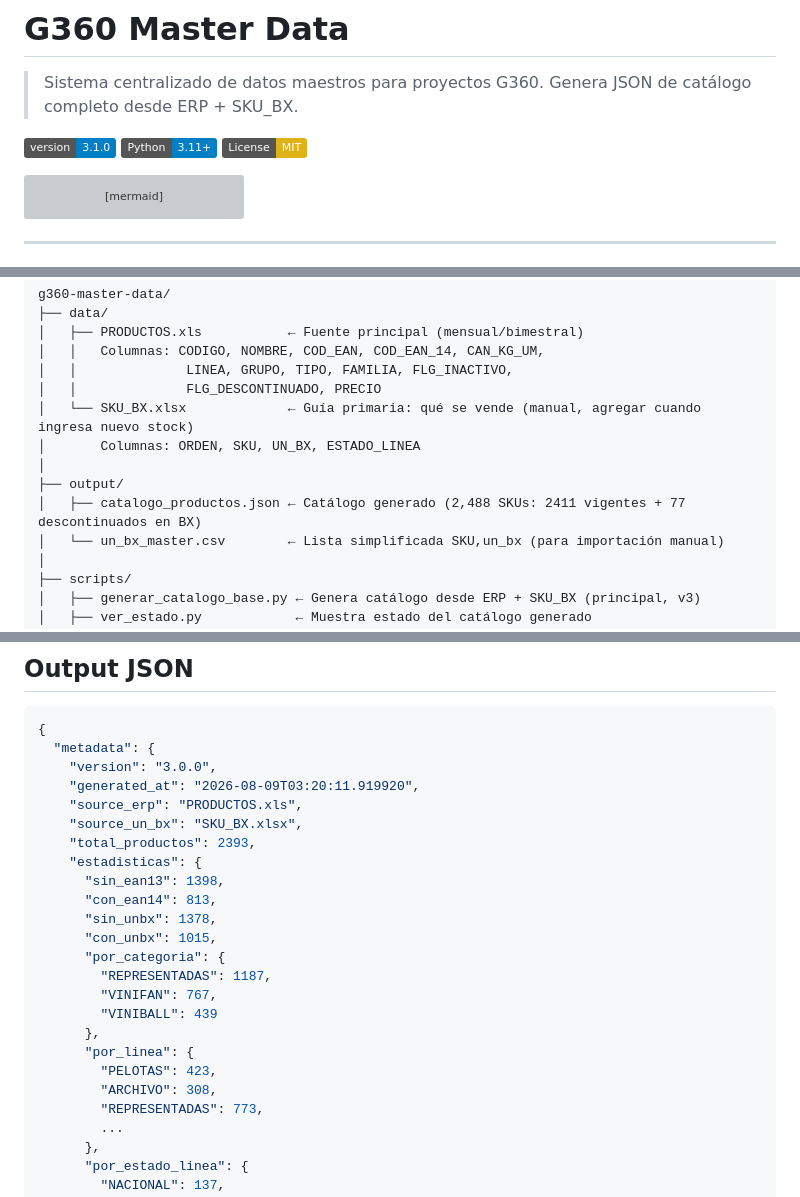
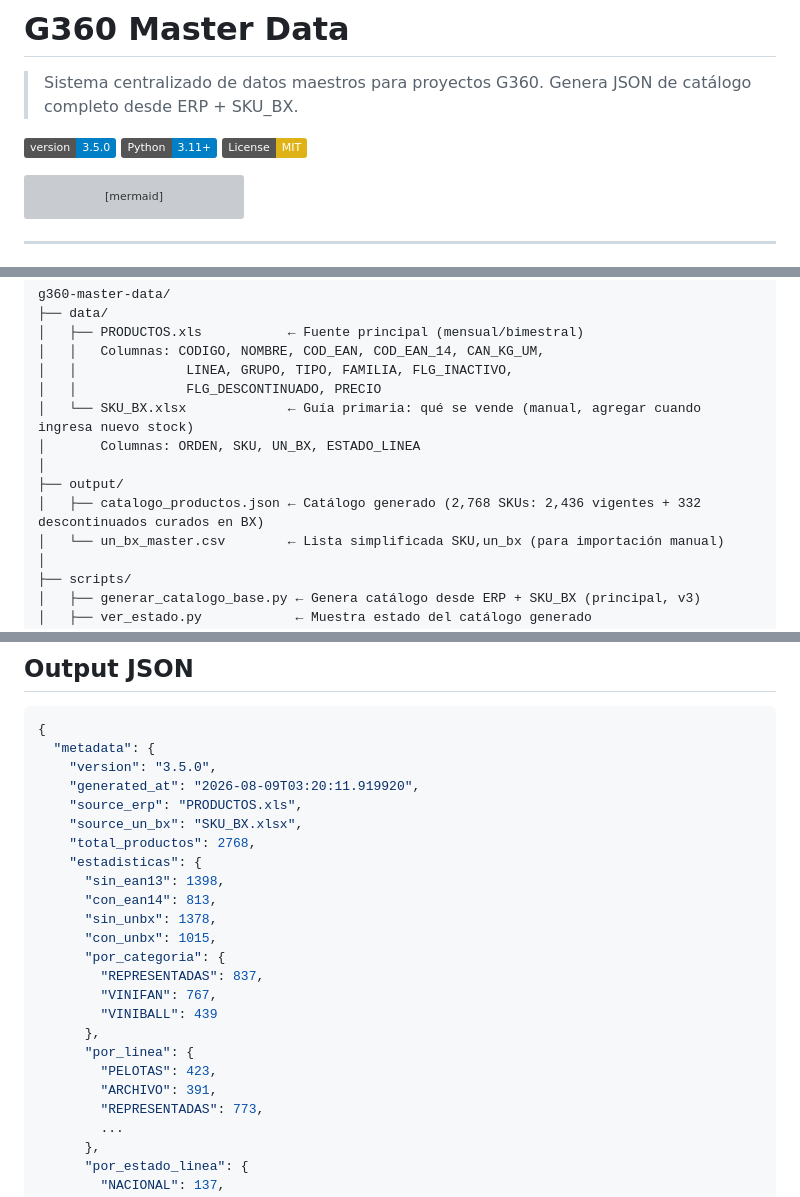
Before and after one commit to carloscus/g360-master-data, a Markdown page: README.md, 3 parts joined by grey strips. Rendered like a GitHub page; badges without logos; grey boxes are pictures that could not be loaded.

Commit message:
docs: actualizar README v3.5.0
- Version badge 3.1.0 → 3.5.0
- Productos: 2,488 → 2,768
- Nota sobre desambiguación ACCESORIOS y líneas Crayola (CA-CF)
- Metadata example con lineas_grupo_a_codigo y categorias_por_linea actualizados

````diff
--- a/README.md
+++ b/README.md
@@ -3,7 +3,7 @@
 > Sistema centralizado de datos maestros para proyectos G360.
 > Genera JSON de catálogo completo desde ERP + SKU_BX.
 
-[![Version](https://img.shields.io/badge/version-3.1.0-blue)]()
+[![Version](https://img.shields.io/badge/version-3.5.0-blue)]()
 [![Python](https://img.shields.io/badge/Python-3.11+-blue)]()
 [![License: MIT](https://img.shields.io/badge/License-MIT-yellow.svg)]()
 
@@ -30,7 +30,7 @@ g360-master-data/
 │       Columnas: ORDEN, SKU, UN_BX, ESTADO_LINEA
 │
 ├── output/
-│   ├── catalogo_productos.json ← Catálogo generado (2,488 SKUs: 2411 vigentes + 77 descontinuados en BX)
+│   ├── catalogo_productos.json ← Catálogo generado (2,768 SKUs: 2,436 vigentes + 332 descontinuados curados en BX)
 │   └── un_bx_master.csv        ← Lista simplificada SKU,un_bx (para importación manual)
 │
 ├── scripts/
@@ -165,24 +165,24 @@ setx API_KEY tu_clave
 ```json
 {
   "metadata": {
-    "version": "3.0.0",
+    "version": "3.5.0",
     "generated_at": "2026-08-09T03:20:11.919920",
     "source_erp": "PRODUCTOS.xls",
     "source_un_bx": "SKU_BX.xlsx",
-    "total_productos": 2393,
+    "total_productos": 2768,
     "estadisticas": {
       "sin_ean13": 1398,
       "con_ean14": 813,
       "sin_unbx": 1378,
       "con_unbx": 1015,
       "por_categoria": {
-        "REPRESENTADAS": 1187,
+        "REPRESENTADAS": 837,
         "VINIFAN": 767,
         "VINIBALL": 439
       },
       "por_linea": {
         "PELOTAS": 423,
-        "ARCHIVO": 308,
+        "ARCHIVO": 391,
         "REPRESENTADAS": 773,
         ...
       },
````
Also changed, not shown: other parts of README.md (+2 -2 lines).
